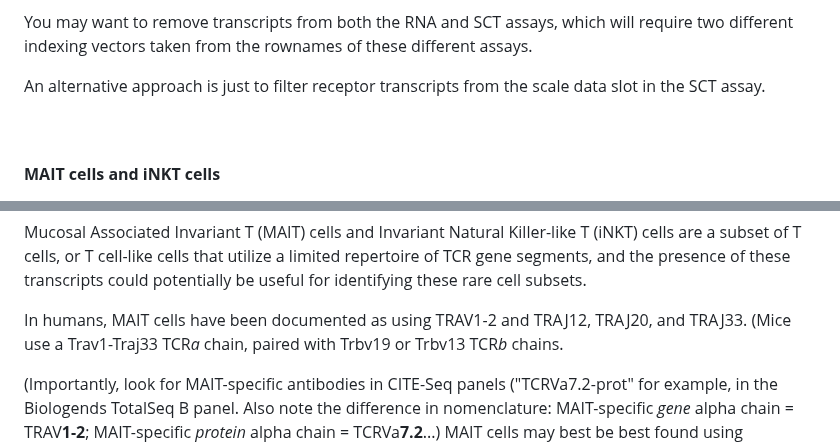
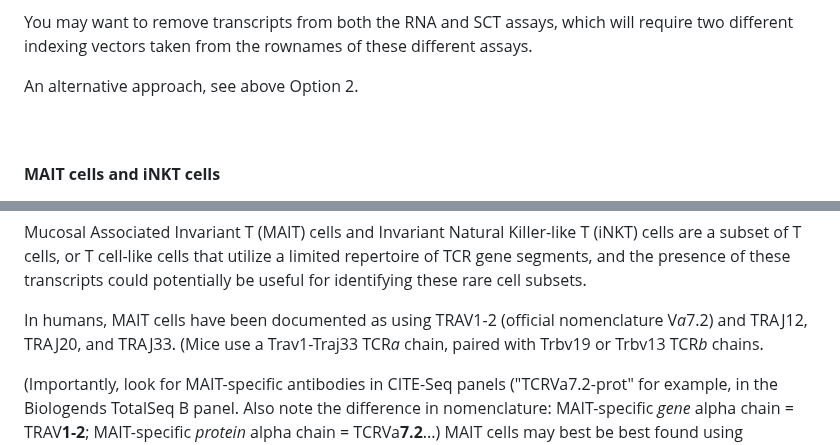
Before and after one commit to hbc/knowledgebase, a Markdown page: scrnaseq/Thoughts_on_lymphocyte_Antigen_Receptor_transcripts_in_sc_RNA_Seq_analyses.md, 2 parts joined by grey strips. Drawn GitHub-style.

```diff
--- a/scrnaseq/Thoughts_on_lymphocyte_Antigen_Receptor_transcripts_in_sc_RNA_Seq_analyses.md
+++ b/scrnaseq/Thoughts_on_lymphocyte_Antigen_Receptor_transcripts_in_sc_RNA_Seq_analyses.md
@@ -322,7 +322,7 @@ Where best in the workflow to filter antigen receptor features? I'd advocate mak
 
 You may want to remove transcripts from both the RNA and SCT assays, which will require two different indexing vectors taken from the rownames of these different assays.
 
-An alternative approach is just to filter receptor transcripts from the scale data slot in the SCT assay.
+An alternative approach, see above Option 2.
 
 <br>
 <br>
@@ -335,7 +339,7 @@ An alternative approach is just to filter receptor transcripts from the scale da
 
 Mucosal Associated Invariant T (MAIT) cells and Invariant Natural Killer-like T (iNKT) cells are a subset of T cells, or T cell-like cells that utilize a limited repertoire of TCR gene segments, and the presence of these transcripts could potentially be useful for identifying these rare cell subsets.
 
-In humans, MAIT cells have been documented as using TRAV1-2 and TRAJ12, TRAJ20, and TRAJ33. (Mice use a Trav1-Traj33 TCR*a* chain, paired with Trbv19 or Trbv13 TCR*b* chains.
+In humans, MAIT cells have been documented as using TRAV1-2 (official nomenclature V*a*7.2) and TRAJ12, TRAJ20, and TRAJ33. (Mice use a Trav1-Traj33 TCR*a* chain, paired with Trbv19 or Trbv13 TCR*b* chains.
 
 (Importantly, look for MAIT-specific antibodies in CITE-Seq panels ("TCRVa7.2-prot" for example, in the Biologends TotalSeq B panel. Also note the difference in nomenclature: MAIT-specific _gene_ alpha chain = TRAV**1-2**; MAIT-specific _protein_ alpha chain = TCRVa**7.2**...) MAIT cells may best be best found using integrated RNA-Seq and ADT signals.)
 
```
Also changed, not shown: other parts of scrnaseq/Thoughts_on_lymphocyte_Antigen_Receptor_transcripts_in_sc_RNA_Seq_analyses.md (+5 -1 lines).
